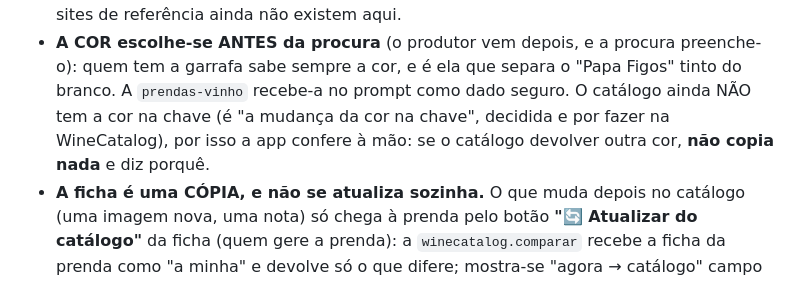
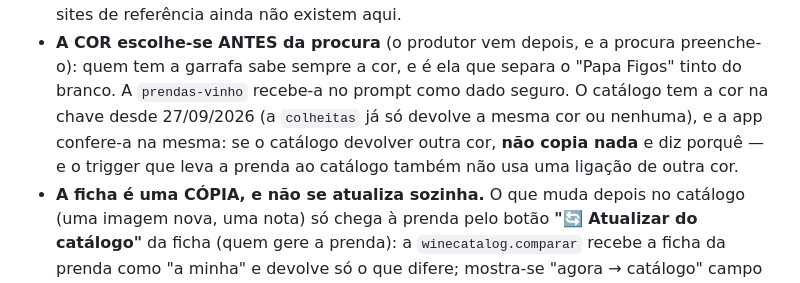
Before and after one commit to diogoandrefsilva-ghc/AnniversaryGifts, a Markdown page: CLAUDE.md, the part around the change. GitHub-like rendering.

Commit message:
CLAUDE.md: a cor na chave do catálogo já está feita
A nota dizia que estava por fazer; está desde 27/09/2026. (Este push
também volta a pôr o GitHub Pages a publicar: o deploy de cf19d0a
falhou com um 500 do GitHub e a repetição ficou presa na fila.)

Co-Authored-By: Claude Opus 5.5 <noreply@anthropic.com>
Claude-Session: https://claude.ai/code/session_01BXcPCVpPVnFC7Zek7P6FjB

```diff
--- a/CLAUDE.md
+++ b/CLAUDE.md
@@ -111,9 +111,10 @@ catalogo_id`.
 - **A COR escolhe-se ANTES da procura** (o produtor vem depois, e a procura
   preenche-o): quem tem a garrafa sabe sempre a cor, e é ela que separa o
   "Papa Figos" tinto do branco. A `prendas-vinho` recebe-a no prompt como
-  dado seguro. O catálogo ainda NÃO tem a cor na chave (é "a mudança da cor
-  na chave", decidida e por fazer na WineCatalog), por isso a app confere
-  à mão: se o catálogo devolver outra cor, **não copia nada** e diz porquê.
+  dado seguro. O catálogo tem a cor na chave desde 27/09/2026 (a `colheitas`
+  já só devolve a mesma cor ou nenhuma), e a app confere-a na mesma: se o
+  catálogo devolver outra cor, **não copia nada** e diz porquê — e o trigger
+  que leva a prenda ao catálogo também não usa uma ligação de outra cor.
 - **A ficha é uma CÓPIA, e não se atualiza sozinha.** O que muda depois no
   catálogo (uma imagem nova, uma nota) só chega à prenda pelo botão
   **"🔄 Atualizar do catálogo"** da ficha (quem gere a prenda): a
```
